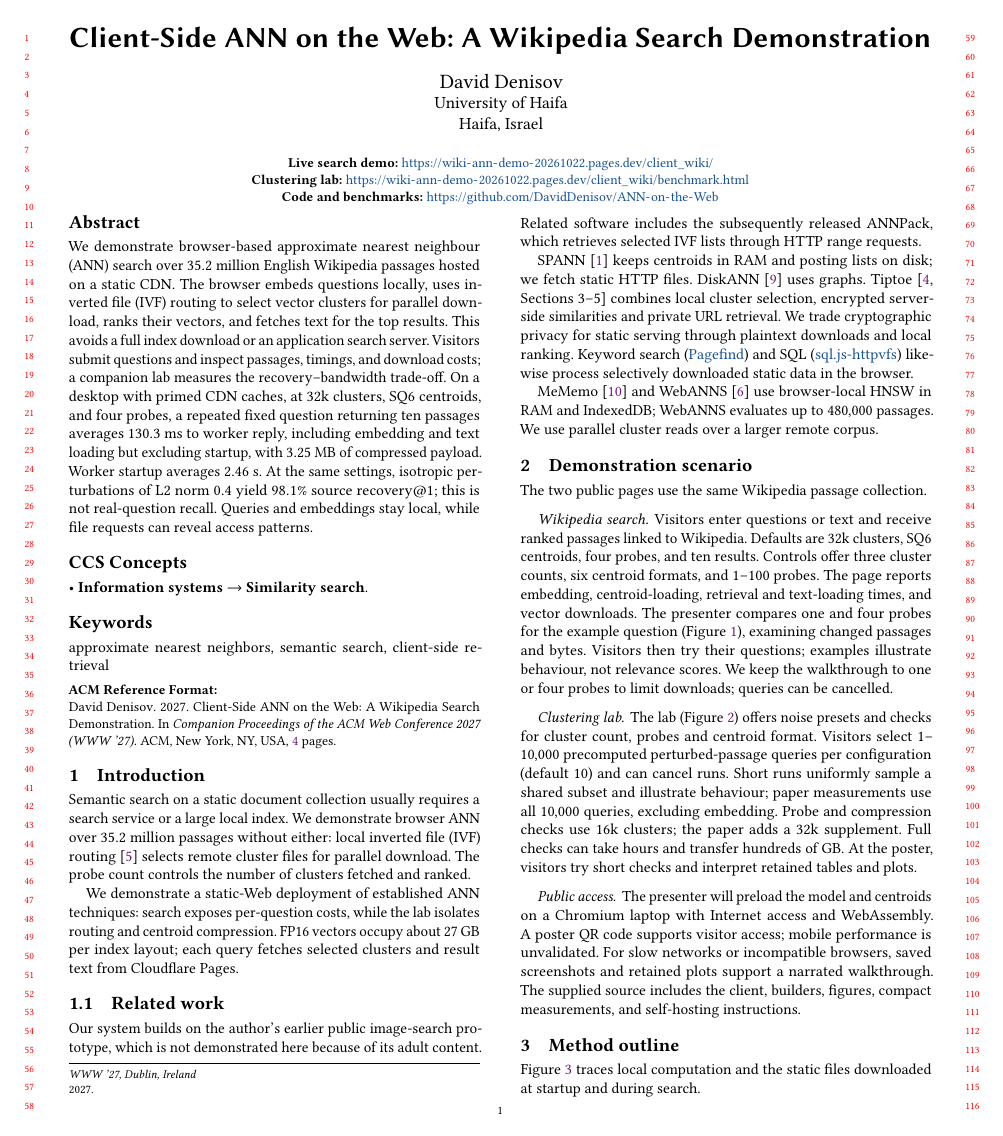
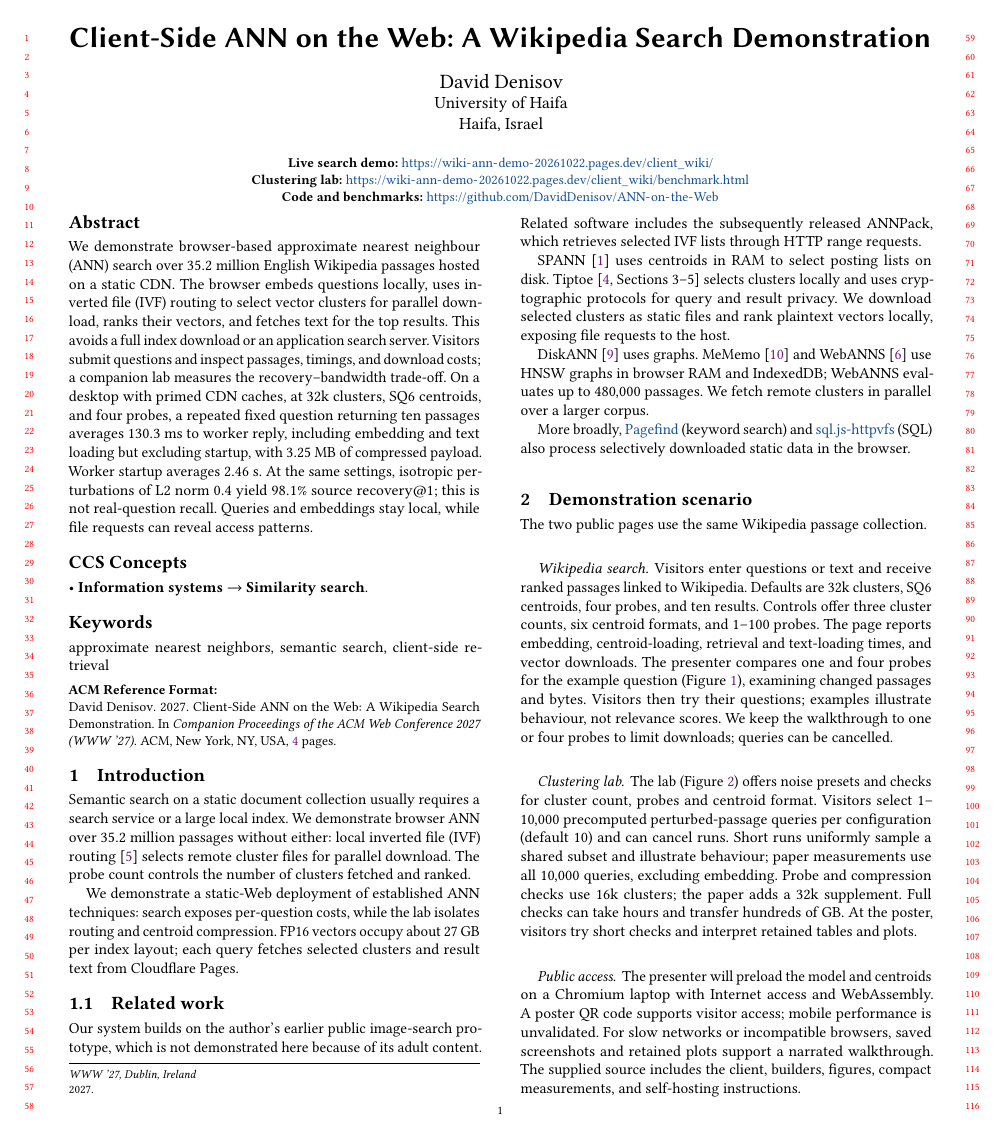
Before and after one commit to DavidDenisov/ANN-on-the-Web, a LaTeX paper (paper/main.tex): page 1 of 4. Compiled offline with pdfLaTeX.

Commit message:
Simplify and group related work by search approach

```diff
--- a/paper/main.tex
+++ b/paper/main.tex
@@ -54,9 +54,11 @@ We demonstrate a static-Web deployment of established ANN techniques: search exp
 \subsection{Related work}
 Our system builds on the author's earlier public image-search prototype, which is not demonstrated here because of its adult content. Related software includes the subsequently released ANNPack, which retrieves selected IVF lists through HTTP range requests.
 
-SPANN~\cite{spann} keeps centroids in RAM and posting lists on disk; we fetch static HTTP files. DiskANN~\cite{DiskANN} uses graphs. Tiptoe~\cite[Sections~3--5]{Tiptoe} combines local cluster selection, encrypted server-side similarities and private URL retrieval. We trade cryptographic privacy for static serving through plaintext downloads and local ranking. Keyword search (\href{https://pagefind.app/}{Pagefind}) and SQL (\href{https://github.com/phiresky/sql.js-httpvfs}{sql.js-httpvfs}) likewise process selectively downloaded static data in the browser.
+SPANN~\cite{spann} uses centroids in RAM to select posting lists on disk. Tiptoe~\cite[Sections~3--5]{Tiptoe} selects clusters locally and uses cryptographic protocols for query and result privacy. We download selected clusters as static files and rank plaintext vectors locally, exposing file requests to the host.
 
-MeMemo~\cite{MeMemo} and WebANNS~\cite{WebANNS} use browser-local HNSW in RAM and IndexedDB; WebANNS evaluates up to $480{,}000$ passages. We use parallel cluster reads over a larger remote corpus.
+DiskANN~\cite{DiskANN} uses graphs. MeMemo~\cite{MeMemo} and WebANNS~\cite{WebANNS} use HNSW graphs in browser RAM and IndexedDB; WebANNS evaluates up to $480{,}000$ passages. We fetch remote clusters in parallel over a larger corpus.
+
+More broadly, \href{https://pagefind.app/}{Pagefind} (keyword search) and \href{https://github.com/phiresky/sql.js-httpvfs}{sql.js-httpvfs} (SQL) also process selectively downloaded static data in the browser.
 
 \section{Demonstration scenario}
 \label{sec:demo}
```
Also changed, not shown: paper/main.pdf.
